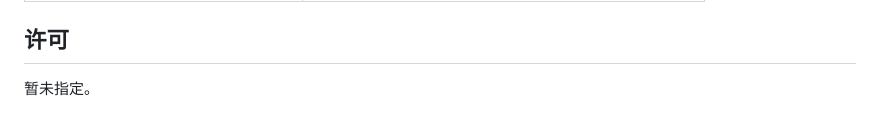
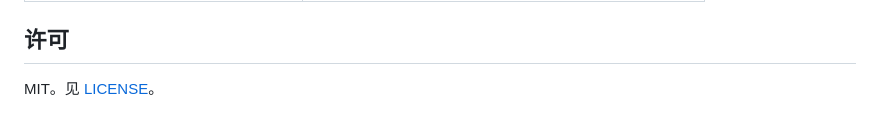
Before and after one commit to MimiWanzi/Miwan, a Markdown page: README.md, the part around the change. GitHub-like rendering.

Commit message:
README 许可节对齐已提交的 MIT LICENSE

```diff
--- a/README.md
+++ b/README.md
@@ -386,4 +386,4 @@ RemoteAgent/
 
 ## 许可
 
-暂未指定。
+MIT。见 [LICENSE](LICENSE)。
```
